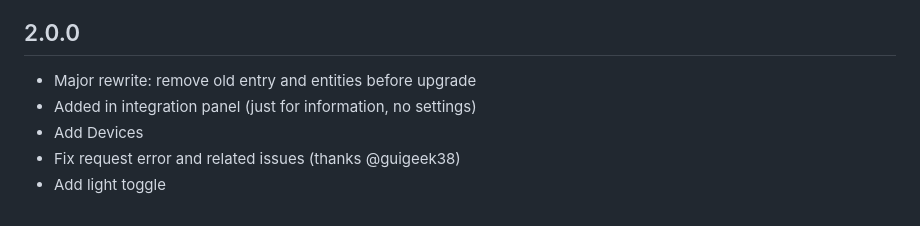
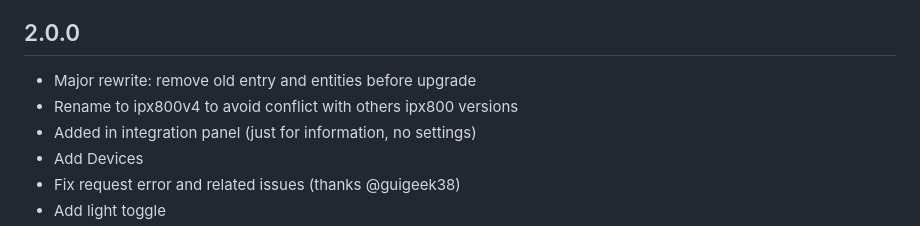
Before and after one commit to Aohzan/ipx800, a Markdown page: CHANGELOG.md, the part around the change. Rendered like a GitHub page.

Commit message:
Rename to ipx800v4 to avoid conflict with others ipx800 versions

```diff
--- a/CHANGELOG.md
+++ b/CHANGELOG.md
@@ -3,6 +3,7 @@
 ## 2.0.0
 
 - Major rewrite: remove old entry and entities before upgrade
+- Rename to ipx800v4 to avoid conflict with others ipx800 versions
 - Added in integration panel (just for information, no settings)
 - Add Devices
 - Fix request error and related issues (thanks @guigeek38)
```
Also changed, not shown: README.fr.md (+6 -5 lines), ipx800_push_configuration_example.jpg (added), ipx800_push_configuration_example.png (deleted), 23 other files.
